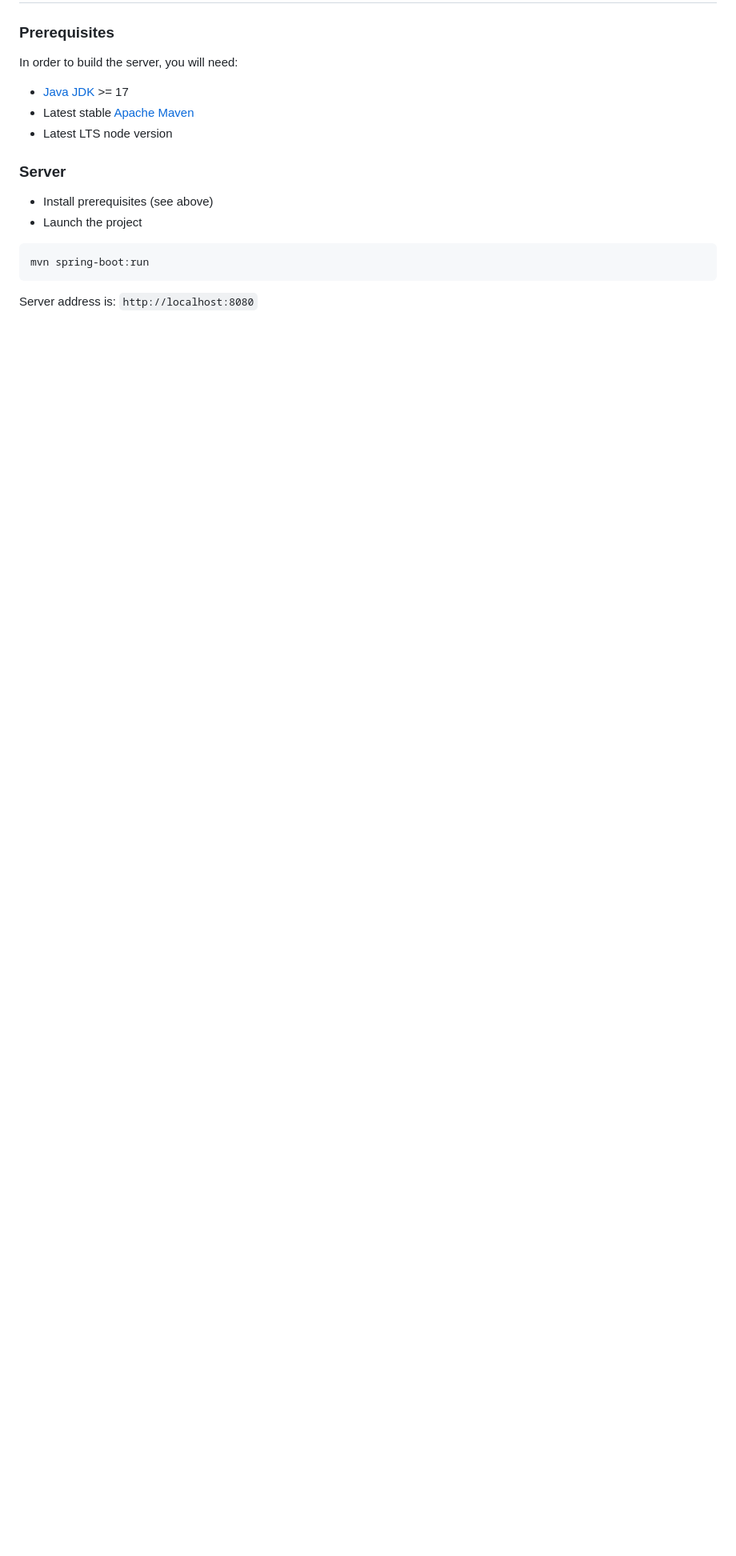
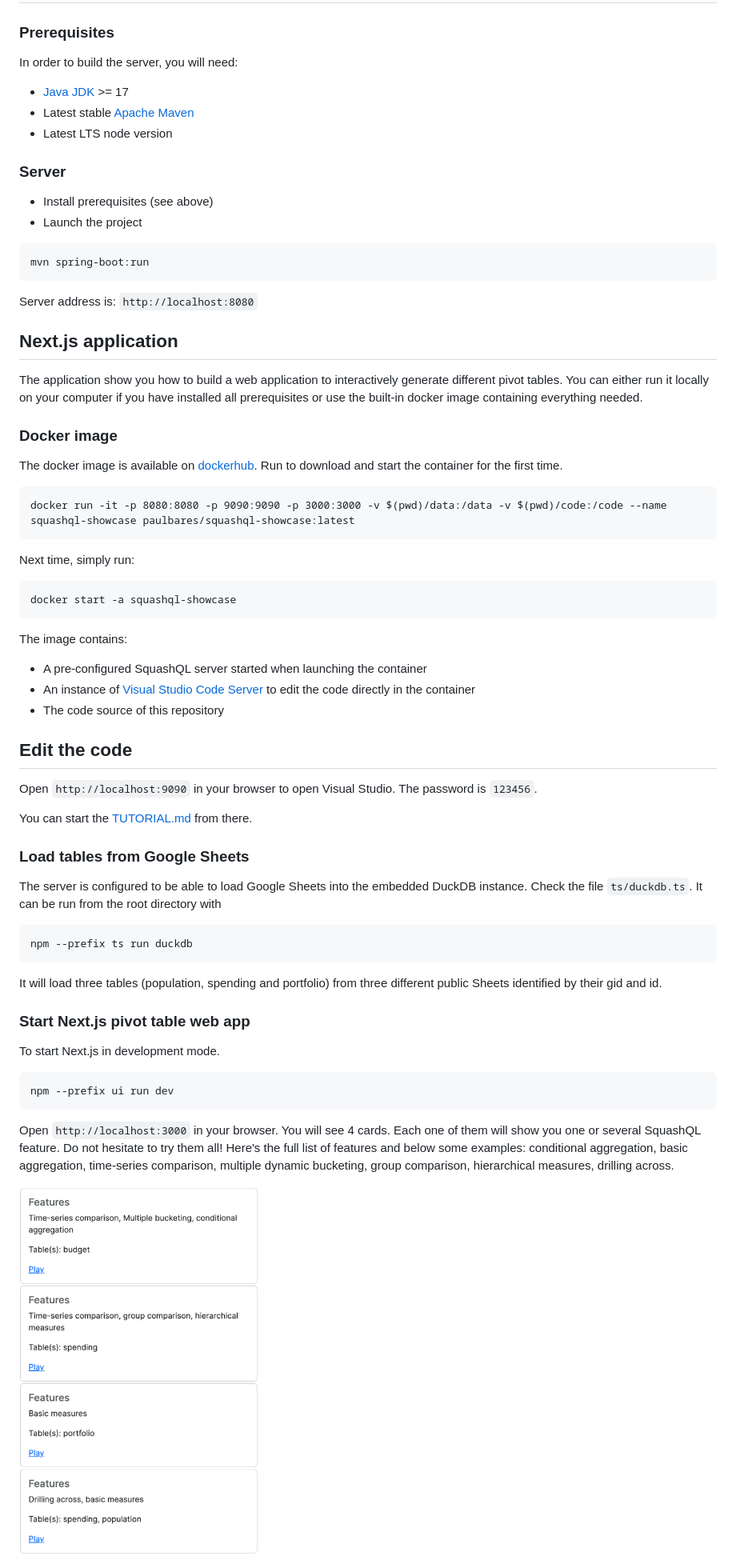
Before and after one commit to squashql/squashql-showcase, a Markdown page: README.md, the part around the change printed below. Shown: that part at 80% size. GitHub-like rendering; pictures changed too: documentation/assets/features.png (added); blank space fills up the shorter version.

````diff
--- a/README.md
+++ b/README.md
@@ -40,3 +40,62 @@ mvn spring-boot:run
 ```
 
 Server address is: `http://localhost:8080`
+
+## Next.js application
+
+The application show you how to build a web application to interactively generate different pivot tables. You can either
+run it locally on your computer if you have installed all prerequisites or use the built-in docker image containing everything
+needed.
+
+### Docker image
+
+The docker image is available on [dockerhub](https://hub.docker.com/r/paulbares/squashql-showcase). Run to download and
+start the container for the first time.
+
+```
+docker run -it -p 8080:8080 -p 9090:9090 -p 3000:3000 -v $(pwd)/data:/data -v $(pwd)/code:/code --name squashql-showcase paulbares/squashql-showcase:latest
+```
+
+Next time, simply run:
+```
+docker start -a squashql-showcase
+```
+
+The image contains:
+- A pre-configured SquashQL server started when launching the container
+- An instance of [Visual Studio Code Server](https://code.visualstudio.com/docs/remote/vscode-server) to edit the code
+directly in the container
+- The code source of this repository
+
+## Edit the code
+
+Open `http://localhost:9090` in your browser to open Visual Studio. The password is `123456`.
+
+You can start the [TUTORIAL.md](./TUTORIAL.md) from there.
+
+
+### Load tables from Google Sheets
+
+The server is configured to be able to load Google Sheets into the embedded DuckDB instance. Check the file `ts/duckdb.ts`.
+It can be run from the root directory with
+
+```
+npm --prefix ts run duckdb
+```
+
+It will load three tables (population, spending and portfolio) from three different public Sheets identified by their gid and id.
+
+### Start Next.js pivot table web app
+
+To start Next.js in development mode.
+
+```
+npm --prefix ui run dev
+```
+
+Open `http://localhost:3000` in your browser. You will see 4 cards. Each one of them will show you one or several SquashQL
+feature. Do not hesitate to try them all! Here's the full list of features and below some examples: conditional aggregation,
+basic aggregation, time-series comparison, multiple dynamic bucketing, group comparison, hierarchical measures, drilling across.
+
+<img width="300" src="documentation/assets/features.png">
+
````
Also changed, not shown: other parts of README.md (+9 -1 lines), documentation/assets/drilling-across.png (added), documentation/assets/percentage-of-parent-on-rows.png (added).
